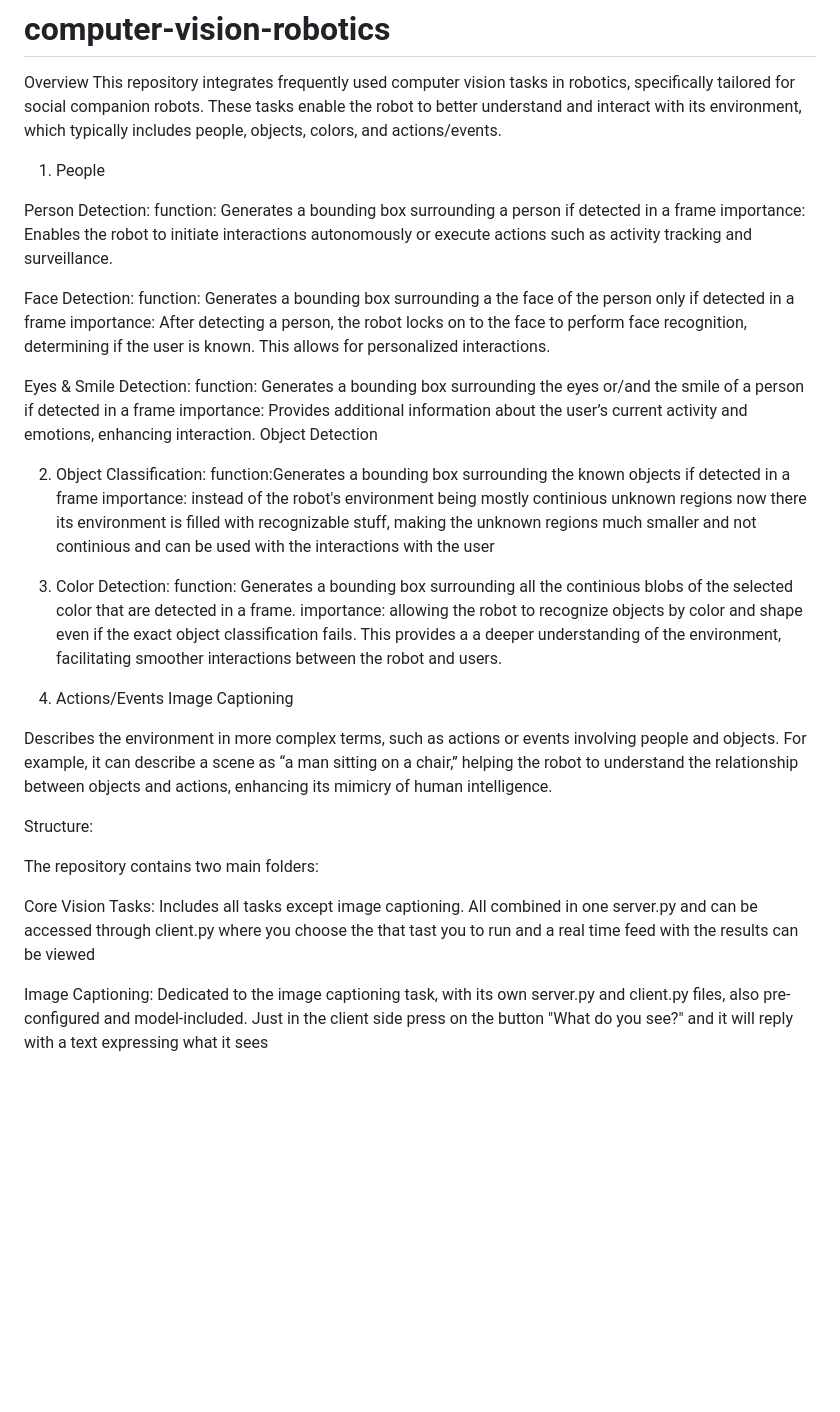
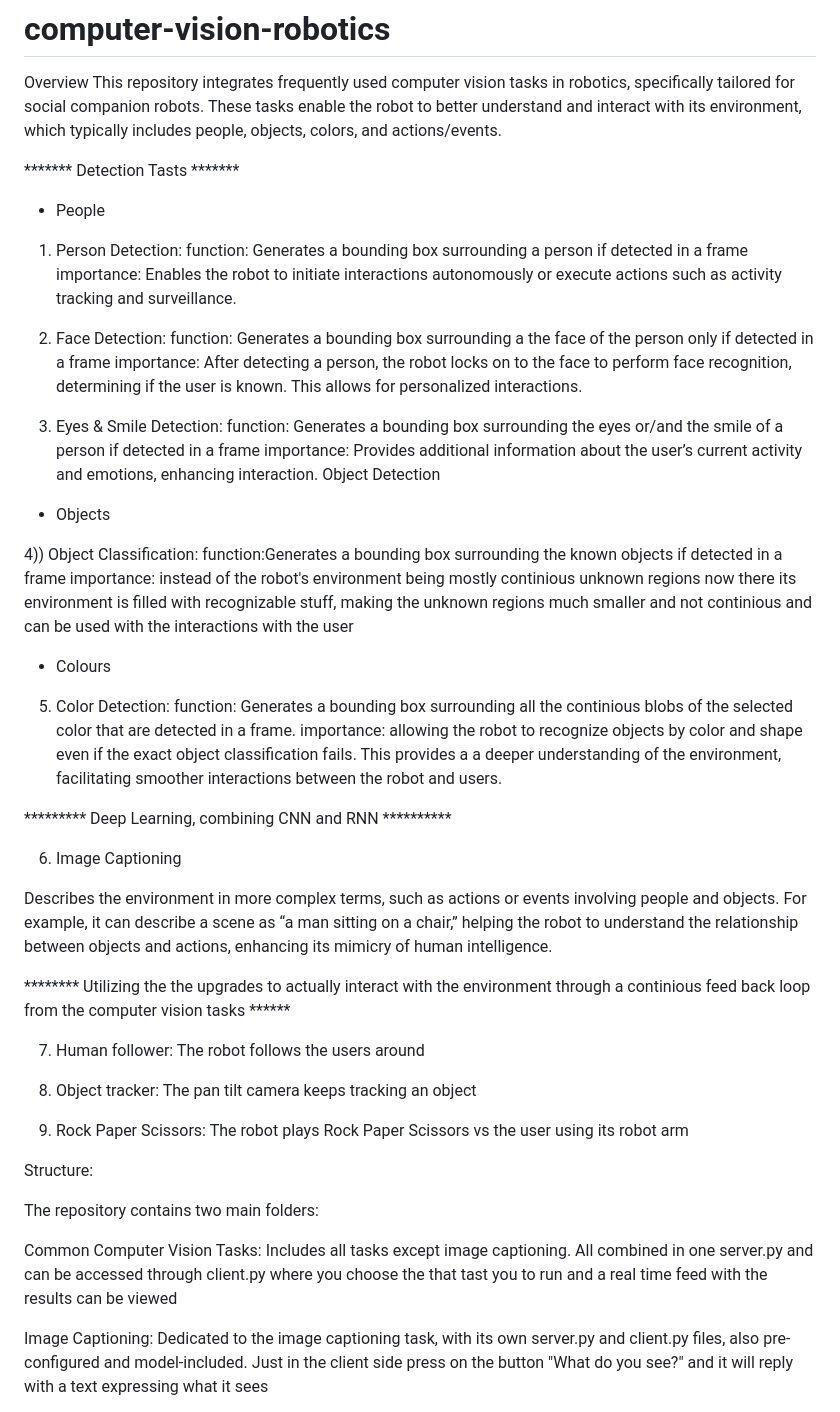
Before and after one commit to amoussa646/computer-vision-robotics, a Markdown page: README.md, the part around one of its changes. GitHub-like rendering; blank space fills up the shorter version.

```diff
--- a/README.md
+++ b/README.md
@@ -3,43 +3,60 @@
 Overview
 This repository integrates frequently used computer vision tasks in robotics, specifically tailored for social companion robots. These tasks enable the robot to better understand and interact with its environment, which typically includes people, objects, colors, and actions/events.
 
+*******  Detection Tasts *******
 
-1) People
+* People
 
-Person Detection:
+1) Person Detection:
 function: Generates a bounding box surrounding a person if detected in a frame
 importance: Enables the robot to initiate interactions autonomously or execute actions such as activity tracking and surveillance.
 
-Face Detection:
+2) Face Detection:
 function: Generates a bounding box surrounding a the face of the person only if detected in a frame
 importance: After detecting a person, the robot locks on to the face to perform face recognition, determining if the user is known. This allows for personalized interactions.
 
-Eyes & Smile Detection:
+3) Eyes & Smile Detection:
 function: Generates a bounding box surrounding the eyes or/and the smile of a person if detected in a frame
 importance: Provides additional information about the user’s current activity and emotions, enhancing interaction.
 Object Detection
 
-2) Object Classification:
+* Objects
+
+4)) Object Classification:
 function:Generates a bounding box surrounding the known objects if detected in a frame
 importance: instead of the robot's environment being mostly continious unknown regions now there its environment is filled with recognizable stuff, making the unknown regions much smaller and not continious and can be used with the interactions with the user
 
-3) Color Detection:
+* Colours
+
+5) Color Detection:
 function: Generates a bounding box surrounding all the continious blobs of the selected color that are detected in a frame.
 importance: allowing the robot to recognize objects by color and shape even if the exact object classification fails. This provides a a deeper understanding of the environment, facilitating smoother interactions between the robot and users.
 
 
-4) Actions/Events
-Image Captioning
+********* Deep Learning, combining CNN and RNN **********
+
+6) Image Captioning
 
 Describes the environment in more complex terms, such as actions or events involving people and objects. For example, it can describe a scene as “a man sitting on a chair,” helping the robot to understand the relationship between objects and actions, enhancing its mimicry of human intelligence.
 
+
+******** Utilizing the the upgrades to actually interact with the environment through a continious feed back loop from the computer vision tasks ******
+
+7) Human follower:
+   The robot follows the users around
+
+9) Object tracker:
+    The pan tilt camera keeps tracking an object
+
+11) Rock Paper Scissors:
+    The robot plays Rock Paper Scissors vs the user using its robot arm
 
 
 Structure:
 
 The repository contains two main folders:
 
-Core Vision Tasks: Includes all tasks except image captioning. All combined in one server.py and can be accessed through client.py where you choose the that tast you to run and a real time feed with the results can be viewed
+Common Computer Vision Tasks: Includes all tasks except image captioning. All combined in one server.py and can be accessed through client.py where you choose the that tast you to run and a real time feed with the results can be viewed
 
 Image Captioning: Dedicated to the image captioning task, with its own server.py and client.py files, also pre-configured and model-included. Just in the client side press on the button "What do you see?" and it will reply with a text expressing what it sees
 
```
Also changed, not shown: other parts of README.md (+18 -1 lines).
